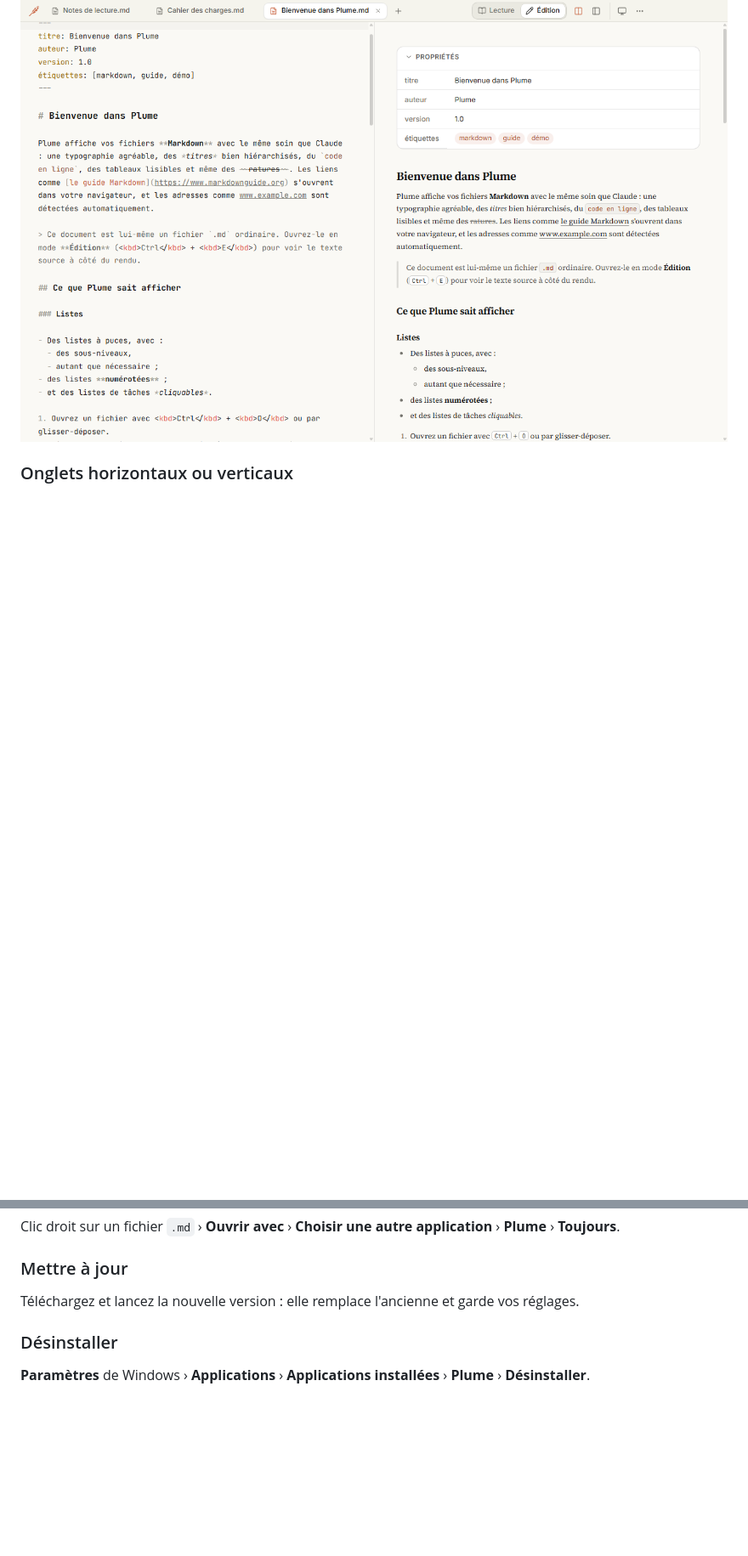
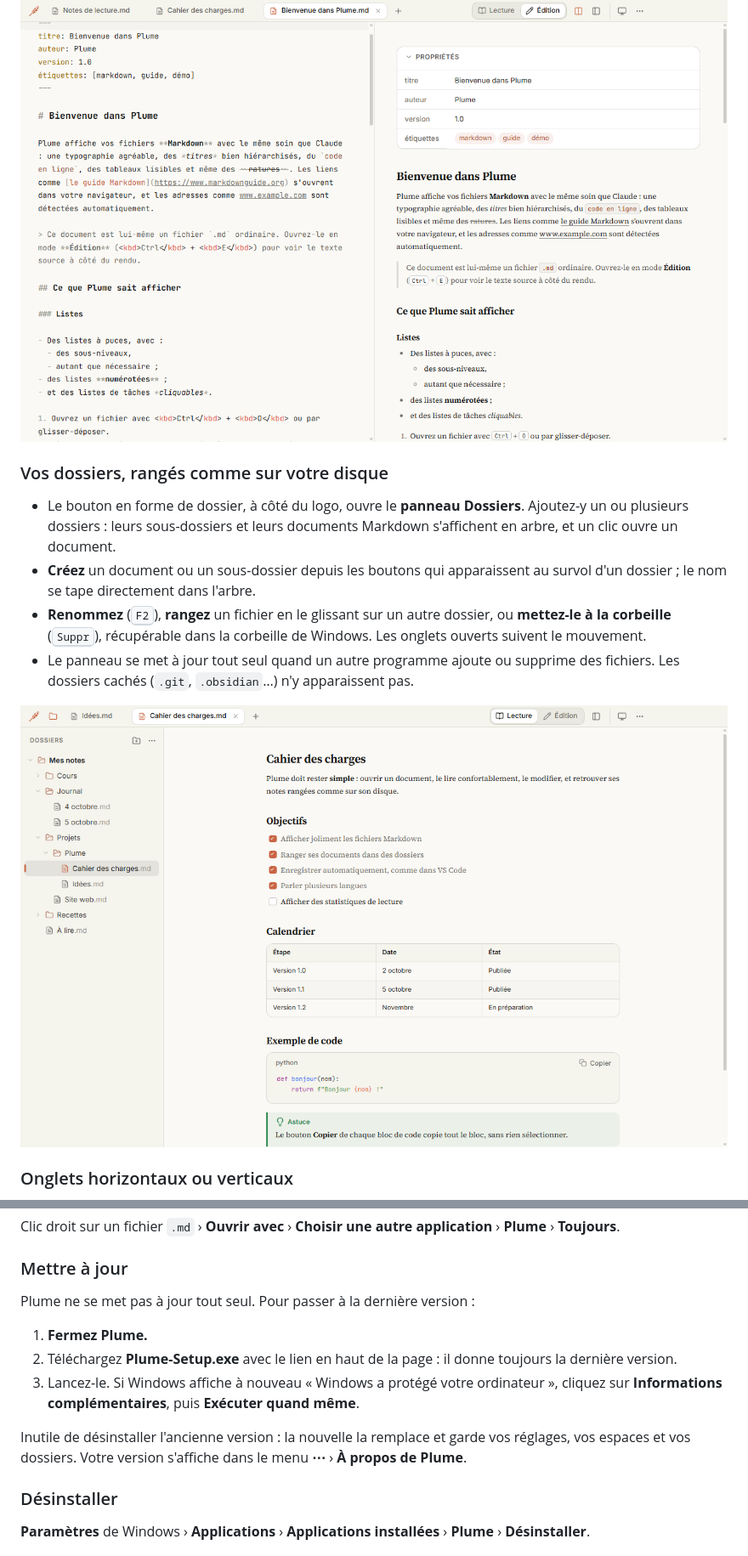
Before and after one commit to myrvmsr/folio, a Markdown page: README.md, 2 parts joined by grey strips. Shown: that part at 85% size. Rendered like a GitHub page; pictures changed too: captures/dossiers.png (added); blank space fills up the shorter version.

Commit message:
Version 1.1 : panneau Dossiers, enregistrement automatique, sept langues

```diff
--- a/README.md
+++ b/README.md
@@ -46,6 +57,17 @@
 
 <p align="center">
   <img src="captures/edition.png" alt="Mode Édition : le texte source à gauche, l'aperçu à droite" width="860">
+</p>
+
+### Vos dossiers, rangés comme sur votre disque
+
+- Le bouton en forme de dossier, à côté du logo, ouvre le **panneau Dossiers**. Ajoutez-y un ou plusieurs dossiers : leurs sous-dossiers et leurs documents Markdown s'affichent en arbre, et un clic ouvre un document.
+- **Créez** un document ou un sous-dossier depuis les boutons qui apparaissent au survol d'un dossier ; le nom se tape directement dans l'arbre.
+- **Renommez** (<kbd>F2</kbd>), **rangez** un fichier en le glissant sur un autre dossier, ou **mettez-le à la corbeille** (<kbd>Suppr</kbd>), récupérable dans la corbeille de Windows. Les onglets ouverts suivent le mouvement.
+- Le panneau se met à jour tout seul quand un autre programme ajoute ou supprime des fichiers. Les dossiers cachés (`.git`, `.obsidian`…) n'y apparaissent pas.
+
+<p align="center">
+  <img src="captures/dossiers.png" alt="Le panneau Dossiers : un arbre de notes à gauche, le document ouvert à droite" width="860">
 </p>
 
 ### Onglets horizontaux ou verticaux
@@ -110,7 +137,13 @@ Clic droit sur un fichier `.md` › **Ouvrir avec** › **Choisir une autre appl
 
 ### Mettre à jour
 
-Téléchargez et lancez la nouvelle version : elle remplace l'ancienne et garde vos réglages.
+Plume ne se met pas à jour tout seul. Pour passer à la dernière version :
+
+1. **Fermez Plume.**
+2. Téléchargez **Plume-Setup.exe** avec le lien en haut de la page : il donne toujours la dernière version.
+3. Lancez-le. Si Windows affiche à nouveau « Windows a protégé votre ordinateur », cliquez sur **Informations complémentaires**, puis **Exécuter quand même**.
+
+Inutile de désinstaller l'ancienne version : la nouvelle la remplace et garde vos réglages, vos espaces et vos dossiers. Votre version s'affiche dans le menu **⋯** › **À propos de Plume**.
 
 ### Désinstaller
 
```
Also changed, not shown: other parts of README.md (+22 -5 lines).
